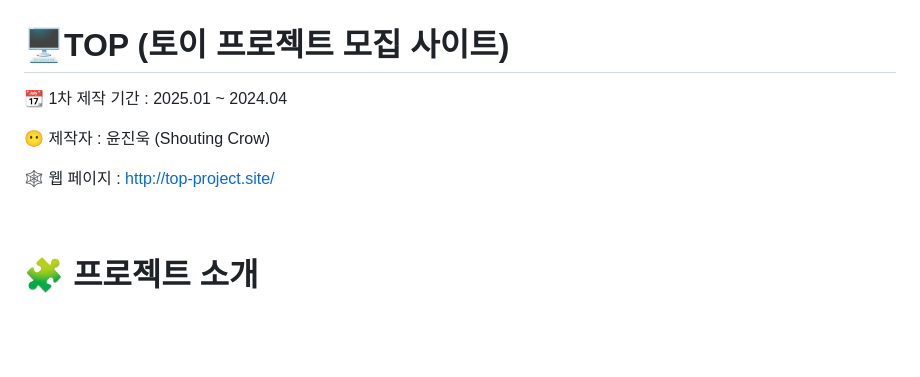
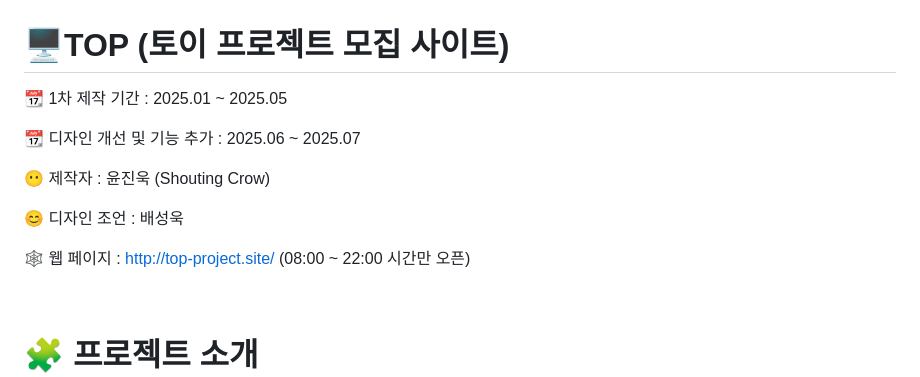
Before and after one commit to Shouting-Crow/top, a Markdown page: README.md, the part around the change. Drawn GitHub-style; blank space fills up the shorter version.

```diff
--- a/README.md
+++ b/README.md
@@ -1,10 +1,14 @@
 # 🖥️TOP (토이 프로젝트 모집 사이트)
 
-📆 1차 제작 기간 : 2025.01 ~ 2024.04
+📆 1차 제작 기간 : 2025.01 ~ 2025.05
+
+📆 디자인 개선 및 기능 추가 : 2025.06 ~ 2025.07
 
 😶 제작자 : 윤진욱 (Shouting Crow) </br>
 
-🕸️ 웹 페이지 : http://top-project.site/
+😊 디자인 조언 : 배성욱
+
+🕸️ 웹 페이지 : http://top-project.site/ (08:00 ~ 22:00 시간만 오픈)
 
 <br></br>
 
```
